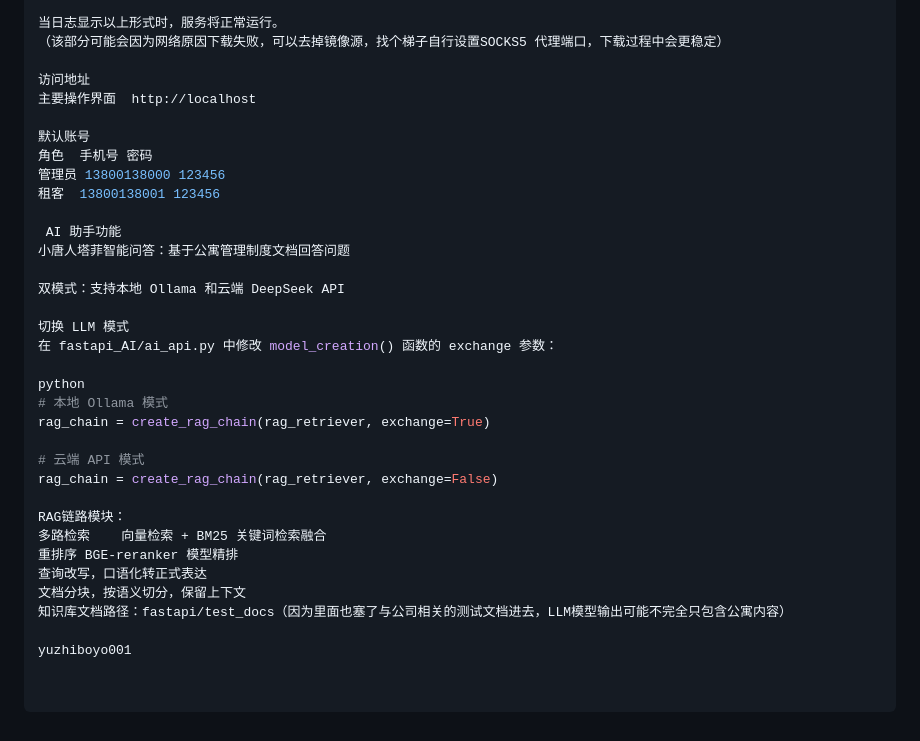
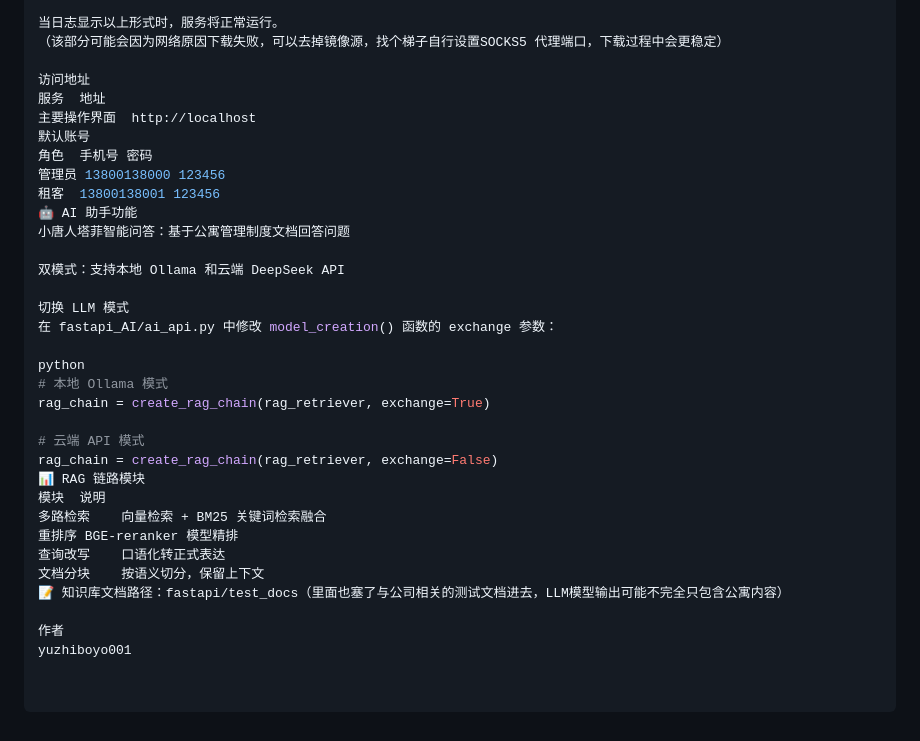
Before and after one commit to yuzhiboyo001/share_apartment_project, a Markdown page: README.md, the part around the change. Rendered like a GitHub page.

```diff
--- a/README.md
+++ b/README.md
@@ -82,14 +82,13 @@ apartment_fastapi  | 全部配置已完成
 （该部分可能会因为网络原因下载失败，可以去掉镜像源，找个梯子自行设置SOCKS5 代理端口，下载过程中会更稳定）
 
 访问地址
+服务	地址
 主要操作界面	http://localhost
-
 默认账号
 角色	手机号	密码
 管理员	13800138000	123456
 租客	13800138001	123456
-
- AI 助手功能
+🤖 AI 助手功能
 小唐人塔菲智能问答：基于公寓管理制度文档回答问题
 
 双模式：支持本地 Ollama 和云端 DeepSeek API
@@ -103,12 +102,13 @@ rag_chain = create_rag_chain(rag_retriever, exchange=True)
 
 # 云端 API 模式
 rag_chain = create_rag_chain(rag_retriever, exchange=False)
-
-RAG链路模块：
+📊 RAG 链路模块
+模块	说明
 多路检索	向量检索 + BM25 关键词检索融合
 重排序	BGE-reranker 模型精排
-查询改写，口语化转正式表达
-文档分块，按语义切分，保留上下文
-知识库文档路径：fastapi/test_docs（因为里面也塞了与公司相关的测试文档进去，LLM模型输出可能不完全只包含公寓内容）
+查询改写	口语化转正式表达
+文档分块	按语义切分，保留上下文
+📝 知识库文档路径：fastapi/test_docs（里面也塞了与公司相关的测试文档进去，LLM模型输出可能不完全只包含公寓内容）
 
+作者
 yuzhiboyo001
```
